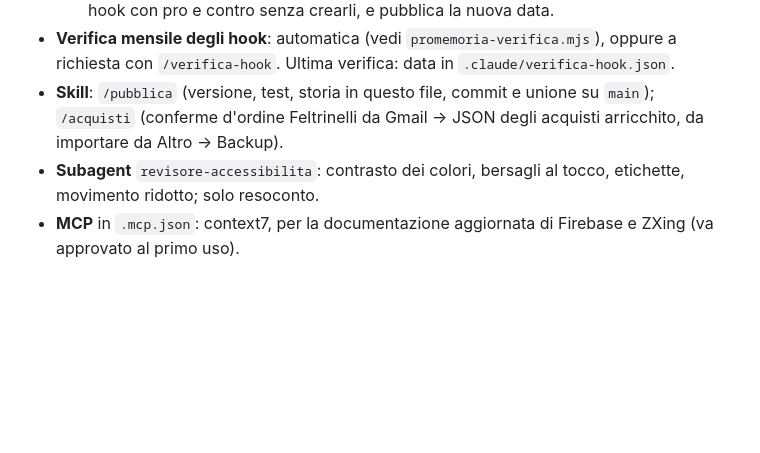
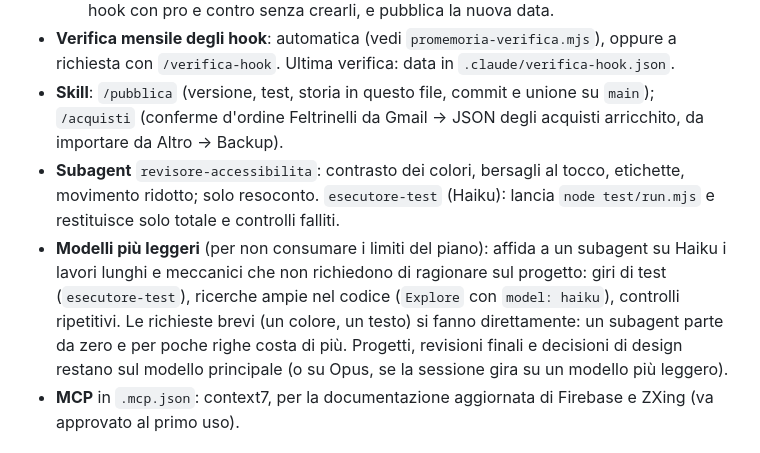
Before and after one commit to Margaz90/Libreria, a Markdown page: CLAUDE.md, the part around the change. Drawn GitHub-style; blank space fills up the shorter version.

Commit message:
Aiutante Haiku per i test e regola sui modelli più leggeri
Co-Authored-By: Claude Opus 5.5 <noreply@anthropic.com>
Claude-Session: https://claude.ai/code/session_01JaZxxDmpz9REkFNApEaPRN

```diff
--- a/CLAUDE.md
+++ b/CLAUDE.md
@@ -58,7 +58,8 @@ App personale di Diego per tracciare i libri letti, in lettura e da leggere. Ris
   - `promemoria-verifica.mjs`: a ogni richiesta controlla `.claude/verifica-hook.json`; se sono passati 30 giorni dall'ultima verifica, Claude esegue la skill `verifica-hook` nella stessa risposta (dopo aver fatto ciò che Diego ha chiesto), propone eventuali nuovi hook con pro e contro senza crearli, e pubblica la nuova data.
 - **Verifica mensile degli hook**: automatica (vedi `promemoria-verifica.mjs`), oppure a richiesta con `/verifica-hook`. Ultima verifica: data in `.claude/verifica-hook.json`.
 - **Skill**: `/pubblica` (versione, test, storia in questo file, commit e unione su `main`); `/acquisti` (conferme d'ordine Feltrinelli da Gmail → JSON degli acquisti arricchito, da importare da Altro → Backup).
-- **Subagent** `revisore-accessibilita`: contrasto dei colori, bersagli al tocco, etichette, movimento ridotto; solo resoconto.
+- **Subagent** `revisore-accessibilita`: contrasto dei colori, bersagli al tocco, etichette, movimento ridotto; solo resoconto. `esecutore-test` (Haiku): lancia `node test/run.mjs` e restituisce solo totale e controlli falliti.
+- **Modelli più leggeri** (per non consumare i limiti del piano): affida a un subagent su Haiku i lavori lunghi e meccanici che non richiedono di ragionare sul progetto: giri di test (`esecutore-test`), ricerche ampie nel codice (`Explore` con `model: haiku`), controlli ripetitivi. Le richieste brevi (un colore, un testo) si fanno direttamente: un subagent parte da zero e per poche righe costa di più. Progetti, revisioni finali e decisioni di design restano sul modello principale (o su Opus, se la sessione gira su un modello più leggero).
 - **MCP** in `.mcp.json`: context7, per la documentazione aggiornata di Firebase e ZXing (va approvato al primo uso).
 
 ## Sincronizzazione con Firebase (in `cloud.js`, caricata solo al bisogno)
```
Also changed, not shown: .claude/agents/esecutore-test.md (added, +21 -0 lines).
